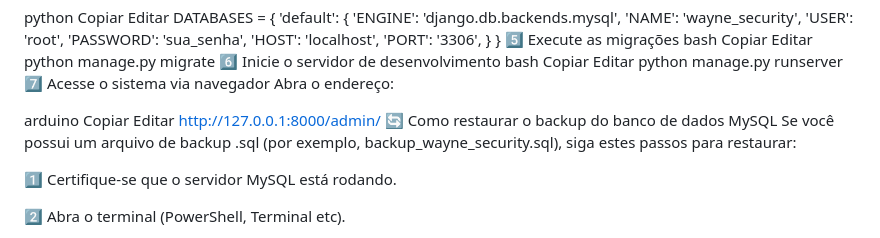
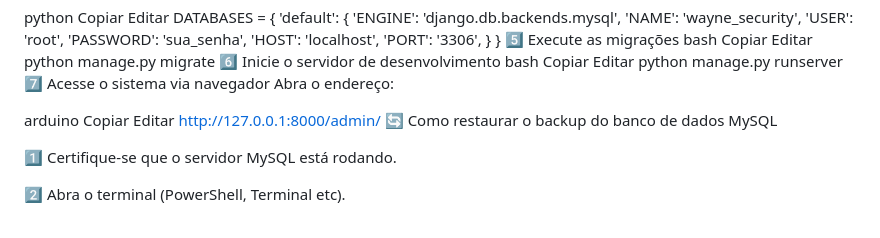
Before and after one commit to Andre404Lima/Sistema-de-Seguranca, a Markdown page: README.md, the part around one of its changes. Rendered like a GitHub page.

```diff
--- a/README.md
+++ b/README.md
@@ -116,7 +117,6 @@ Copiar
 Editar
 http://127.0.0.1:8000/admin/
 🔄 Como restaurar o backup do banco de dados MySQL
-Se você possui um arquivo de backup .sql (por exemplo, backup_wayne_security.sql), siga estes passos para restaurar:
 
 1️⃣ Certifique-se que o servidor MySQL está rodando.
 
```
Also changed, not shown: other parts of README.md (+1 -0 lines).
